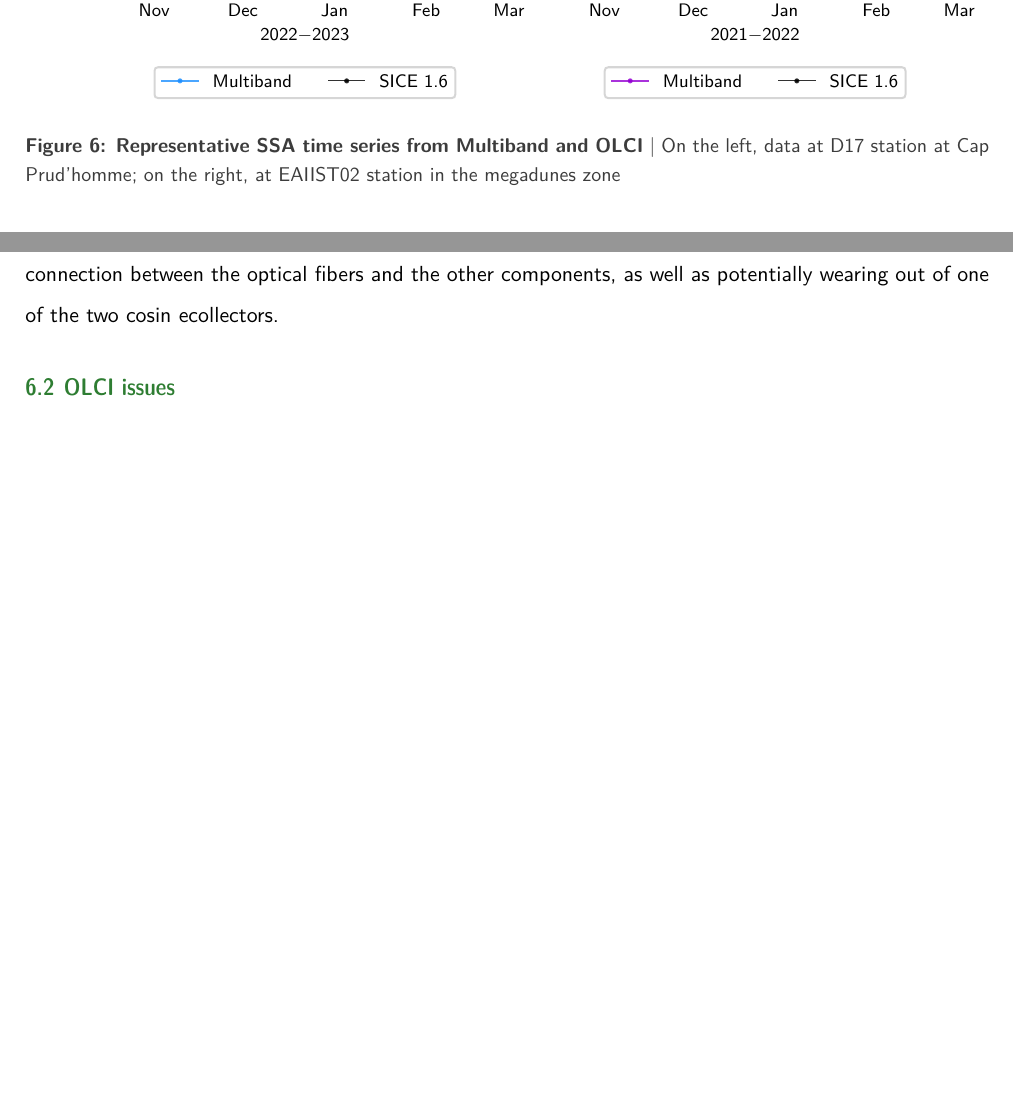
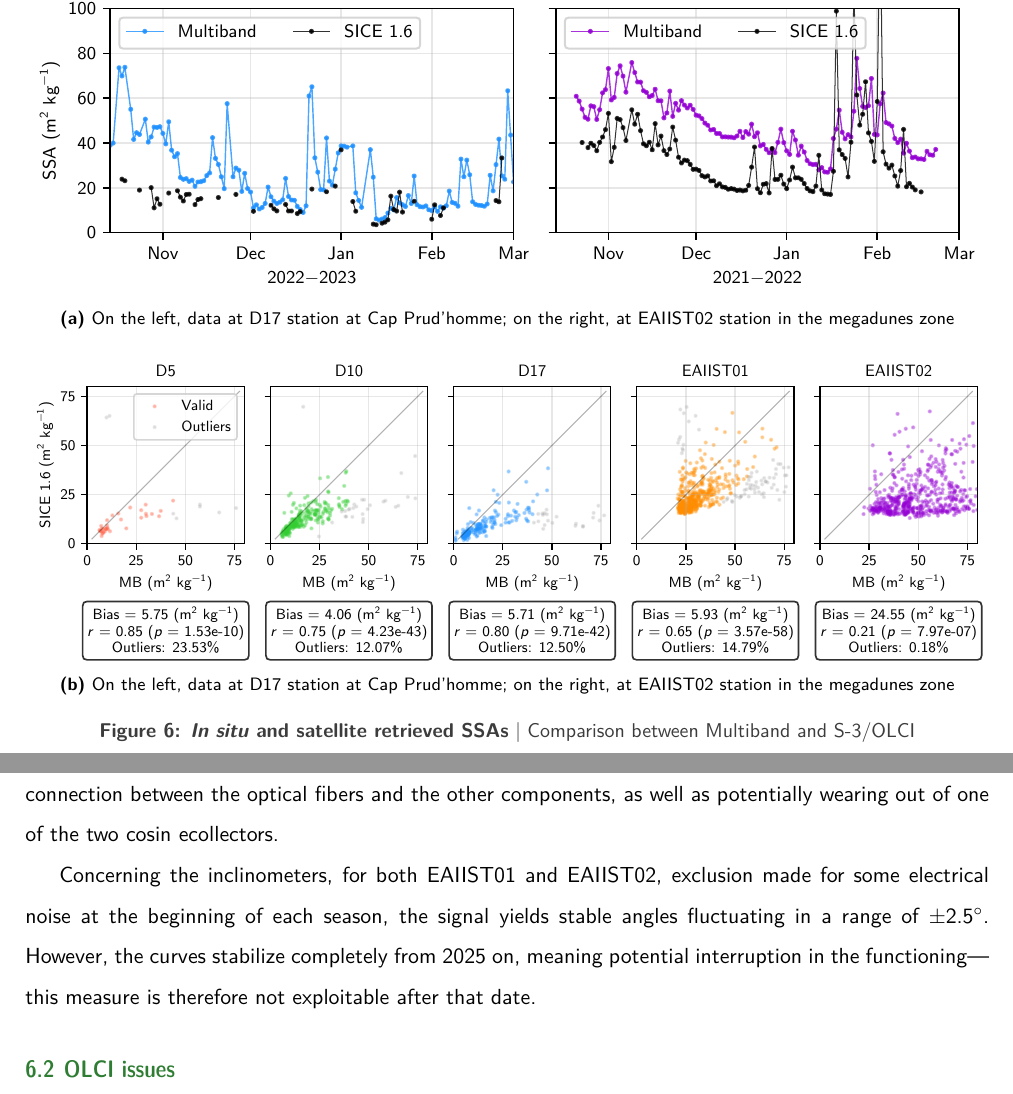
Before and after one commit to p-perrone/ige2026_report, a LaTeX document (latex/stage_2026_report.tex): two parts of pages 17 and 18 of 22 before the commit and two parts of pages 17 and 19 of 22 after it, joined at a grey line, cut at the place of the change, the shorter picture padded with empty space. Compiled offline with XeLaTeX.

Commit message:
Modify Results

```diff
--- a/latex/stage_2026_report.tex
+++ b/latex/stage_2026_report.tex
@@ -398,8 +398,9 @@ where $r$ was initially tested at 0.3 and progressively increased to 0.5 in subs
 	\section{Time series from Multiband and S-3 OLCI}
 \begin{figure}
 	\centering
-	\includegraphics[width=17cm]{timeseries_example}
-	\mycaption{Representative SSA time series from Multiband and OLCI}{On the left, data at D17 station at Cap Prud'homme; on the right, at EAIIST02 station in the megadunes zone}
+	\subfloat[On the left, data at D17 station at Cap Prud'homme; on the right, at EAIIST02 station in the megadunes zone]{\includegraphics[width=17cm]{timeseries_example}}\\
+	\subfloat[On the left, data at D17 station at Cap Prud'homme; on the right, at EAIIST02 station in the megadunes zone]{\includegraphics[width=17cm]{stations_mb_sice}}
+	\mycaption{\emph{In situ} and satellite retrieved SSAs}{Comparison between Multiband and S-3/OLCI}
 	\label{fig:tsex}
 \end{figure}
 Time series of snow SSA were successfully obtained for all the five stations and from both Multiband records and S-3/OLCI data. A representative example of the two locations is show in Figure \ref{fig:tsex}; the stacks from all years are reported in the Appendix \ref{a:timeseries}.
@@ -418,6 +419,10 @@ In the megadunes, the SSA measured by Multiband is generally higher, reflecting
 	\label{fig:eaiist01cc}
 \end{figure}
 The rigid offset between \emph{in situ} and satellite time series made us first consider a potential instrumental issue in Multiband functioning. We first checked the cross-calibration curves used for the correction for both station, and for each specific wavelength. EAIIST02's calibration returned an average $R_\mathrm{CC} = \num{1.055(0.004)}$, confirming consistency over all the experiment duration and across every wavelength, a more than reasonable result that we validated. The same analysis on EAIIST01 revealed the first technical issue: the computed ratio is generally very low, especially at small wavelengths---see an example for \qty{500}{\nano\meter} in Figure \ref{fig:eaiist01cc}, where the computed $R_\mathrm{CC}$ is \num{0.656555555555555555555555(345636)} across the experiment. Such value for the ratio is not acceptable and is probably a consequence of a bad locking connection between the optical fibers and the other components, as well as potentially wearing out of one of the two cosin ecollectors.
+
+Concerning the inclinometers, for both EAIIST01 and EAIIST02, exclusion made for some electrical noise at the beginning of each season, the signal yields stable angles fluctuating in a range of $\pm \ang{2.5}$. However, the curves stabilize completely from 2025 on, meaning potential interruption in the functioning---this measure is therefore not exploitable after that date.
+
+
 
  		\subsection{OLCI issues}
 
```
Also changed, not shown: figures/eaiist01_cc_500.pdf, figures/stations_mb_sice.pdf (added), figures/stations_mb_sice_no_outliers.pdf (added), figures/timeseries_example.pdf, latex/stage_2026_report.pdf, latex/stage_2026_report.tex (2 more changed lines), 3 other files.
